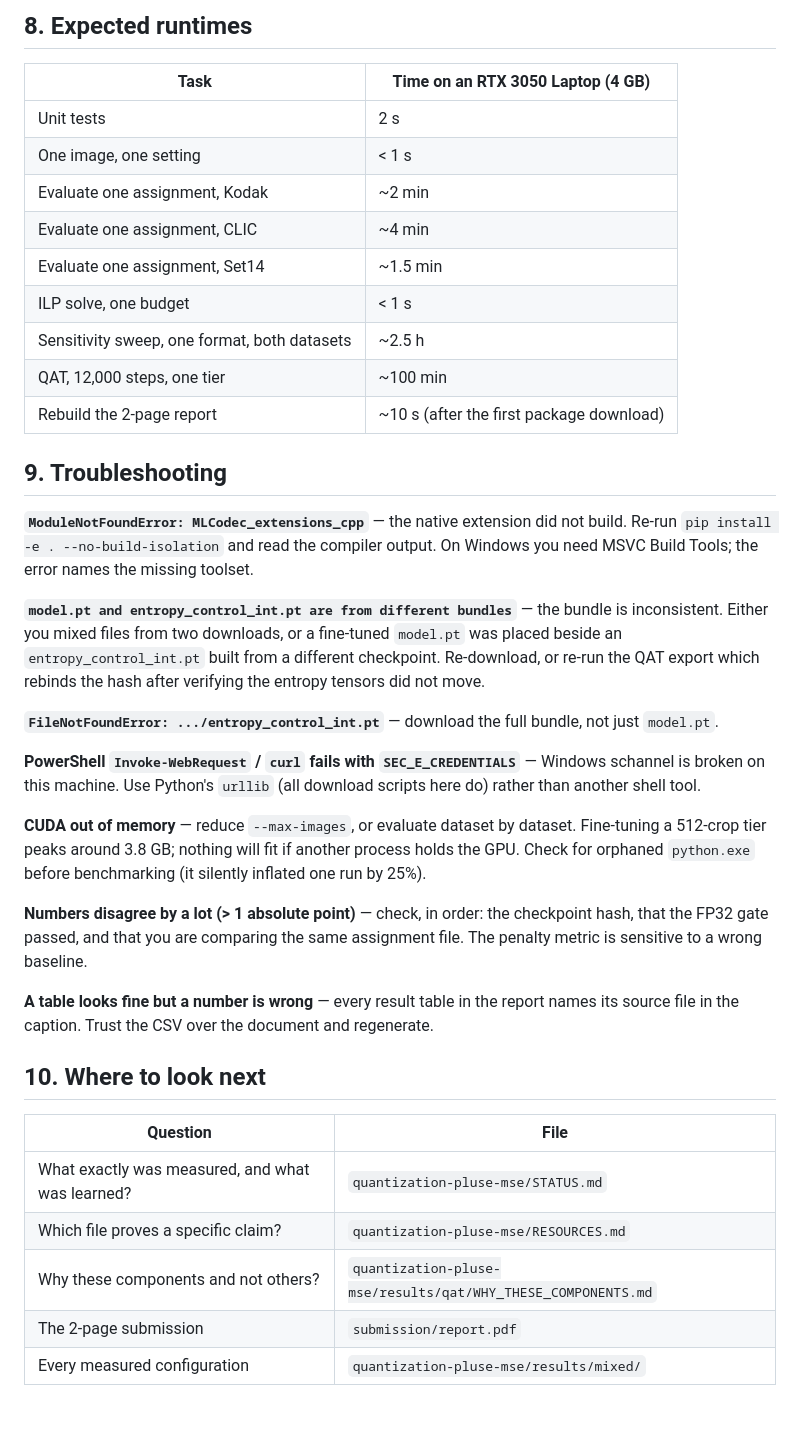
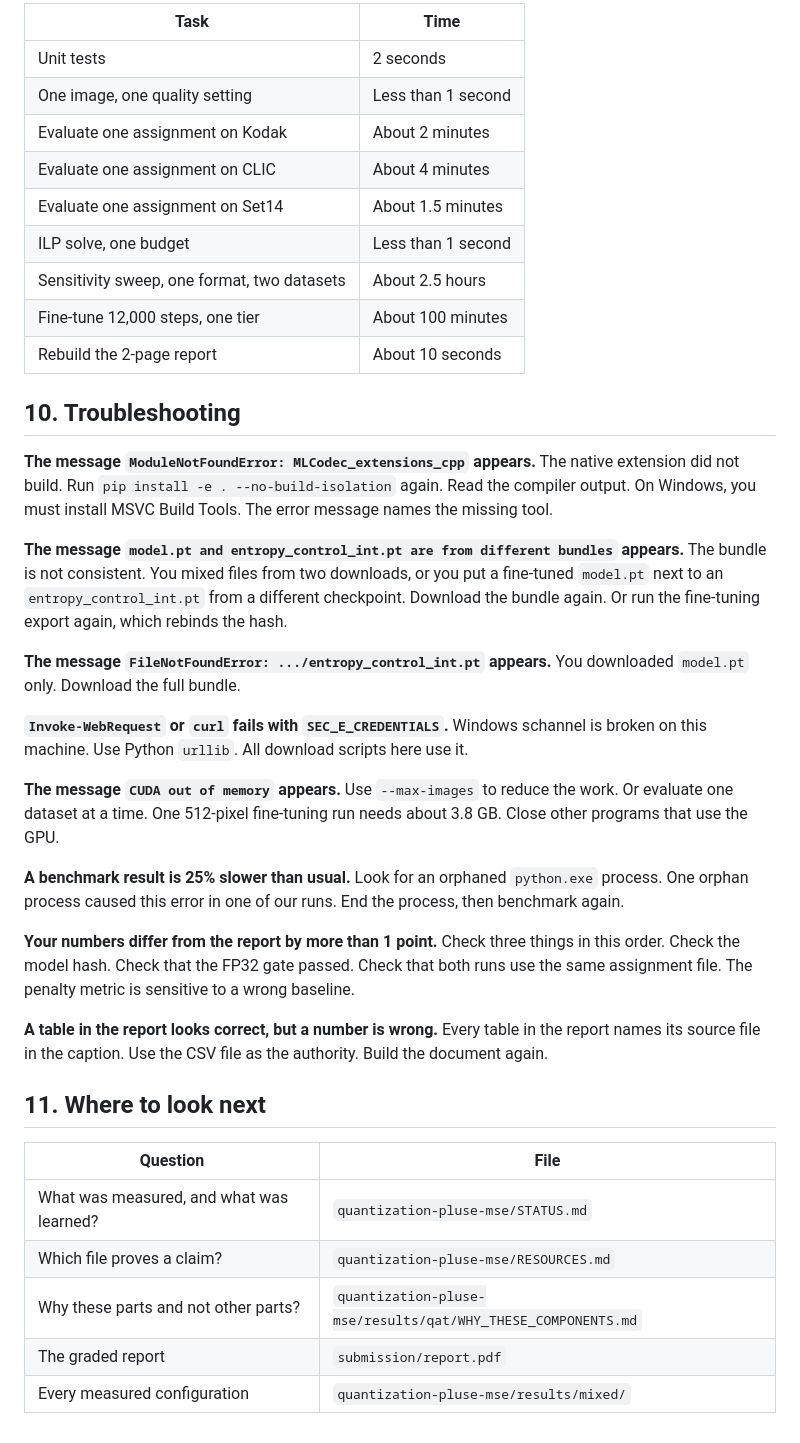
Before and after one commit to harshith0518/CS6886-PULSE-Quantization, a Markdown page: RUNBOOK.md, the part around one of its changes. Drawn GitHub-style.

```diff
--- a/RUNBOOK.md
+++ b/RUNBOOK.md
@@ -187,51 +258,56 @@ outside the sandbox and package extraction is denied there.
 
-## 8. Expected runtimes
+| Task | Time |
+|---|---|
+| Unit tests | 2 seconds |
+| One image, one quality setting | Less than 1 second |
+| Evaluate one assignment on Kodak | About 2 minutes |
+| Evaluate one assignment on CLIC | About 4 minutes |
+| Evaluate one assignment on Set14 | About 1.5 minutes |
+| ILP solve, one budget | Less than 1 second |
+| Sensitivity sweep, one format, two datasets | About 2.5 hours |
+| Fine-tune 12,000 steps, one tier | About 100 minutes |
+| Rebuild the 2-page report | About 10 seconds |
 
-| Task | Time on an RTX 3050 Laptop (4 GB) |
-|---|---|
-| Unit tests | 2 s |
-| One image, one setting | < 1 s |
-| Evaluate one assignment, Kodak | ~2 min |
-| Evaluate one assignment, CLIC | ~4 min |
-| Evaluate one assignment, Set14 | ~1.5 min |
-| ILP solve, one budget | < 1 s |
-| Sensitivity sweep, one format, both datasets | ~2.5 h |
-| QAT, 12,000 steps, one tier | ~100 min |
-| Rebuild the 2-page report | ~10 s (after the first package download) |
+## 10. Troubleshooting
 
-## 9. Troubleshooting
+**The message `ModuleNotFoundError: MLCodec_extensions_cpp` appears.**
+The native extension did not build. Run `pip install -e . --no-build-isolation` again. Read the
+compiler output. On Windows, you must install MSVC Build Tools. The error message names the missing
+tool.
 
-**`ModuleNotFoundError: MLCodec_extensions_cpp`** — the native extension did not build. Re-run
-`pip install -e . --no-build-isolation` and read the compiler output. On Windows you need MSVC Build
-Tools; the error names the missing toolset.
+**The message `model.pt and entropy_control_int.pt are from different bundles` appears.**
+The bundle is not consistent. You mixed files from two downloads, or you put a fine-tuned `model.pt`
+next to an `entropy_control_int.pt` from a different checkpoint. Download the bundle again. Or run the
+fine-tuning export again, which rebinds the hash.
 
-**`model.pt and entropy_control_int.pt are from different bundles`** — the bundle is inconsistent.
-Either you mixed files from two downloads, or a fine-tuned `model.pt` was placed beside an
-`entropy_control_int.pt` built from a different checkpoint. Re-download, or re-run the QAT export
-which rebinds the hash after verifying the entropy tensors did not move.
+**The message `FileNotFoundError: .../entropy_control_int.pt` appears.**
+You downloaded `model.pt` only. Download the full bundle.
 
-**`FileNotFoundError: .../entropy_control_int.pt`** — download the full bundle, not just `model.pt`.
+**`Invoke-WebRequest` or `curl` fails with `SEC_E_CREDENTIALS`.**
+Windows schannel is broken on this machine. Use Python `urllib`. All download scripts here use it.
 
-**PowerShell `Invoke-WebRequest` / `curl` fails with `SEC_E_CREDENTIALS`** — Windows schannel is broken
-on this machine. Use Python's `urllib` (all download scripts here do) rather than another shell tool.
+**The message `CUDA out of memory` appears.**
+Use `--max-images` to reduce the work. Or evaluate one dataset at a time. One 512-pixel fine-tuning run
+needs about 3.8 GB. Close other programs that use the GPU.
 
-**CUDA out of memory** — reduce `--max-images`, or evaluate dataset by dataset. Fine-tuning a 512-crop
-tier peaks around 3.8 GB; nothing will fit if another process holds the GPU. Check for orphaned
-`python.exe` before benchmarking (it silently inflated one run by 25%).
+**A benchmark result is 25% slower than usual.**
+Look for an orphaned `python.exe` process. One orphan process caused this error in one of our runs.
+End the process, then benchmark again.
 
-**Numbers disagree by a lot (> 1 absolute point)** — check, in order: the checkpoint hash, that the
-FP32 gate passed, and that you are comparing the same assignment file. The penalty metric is sensitive
-to a wrong baseline.
+**Your numbers differ from the report by more than 1 point.**
+Check three things in this order. Check the model hash. Check that the FP32 gate passed. Check that
+both runs use the same assignment file. The penalty metric is sensitive to a wrong baseline.
 
-**A table looks fine but a number is wrong** — every result table in the report names its source file
-in the caption. Trust the CSV over the document and regenerate.
+**A table in the report looks correct, but a number is wrong.**
+Every table in the report names its source file in the caption. Use the CSV file as the authority.
+Build the document again.
 
-## 10. Where to look next
+## 11. Where to look next
 
 | Question | File |
 |---|---|
-| What exactly was measured, and what was learned? | `quantization-pluse-mse/STATUS.md` |
-| Which file proves a specific claim? | `quantization-pluse-mse/RESOURCES.md` |
-| Why these components and not others? | `quantization-pluse-mse/results/qat/WHY_THESE_COMPONENTS.md` |
-| The 2-page submission | `submission/report.pdf` |
+| What was measured, and what was learned? | `quantization-pluse-mse/STATUS.md` |
+| Which file proves a claim? | `quantization-pluse-mse/RESOURCES.md` |
+| Why these parts and not other parts? | `quantization-pluse-mse/results/qat/WHY_THESE_COMPONENTS.md` |
+| The graded report | `submission/report.pdf` |
 | Every measured configuration | `quantization-pluse-mse/results/mixed/` |
```
Also changed, not shown: other parts of RUNBOOK.md (+152 -81 lines).
